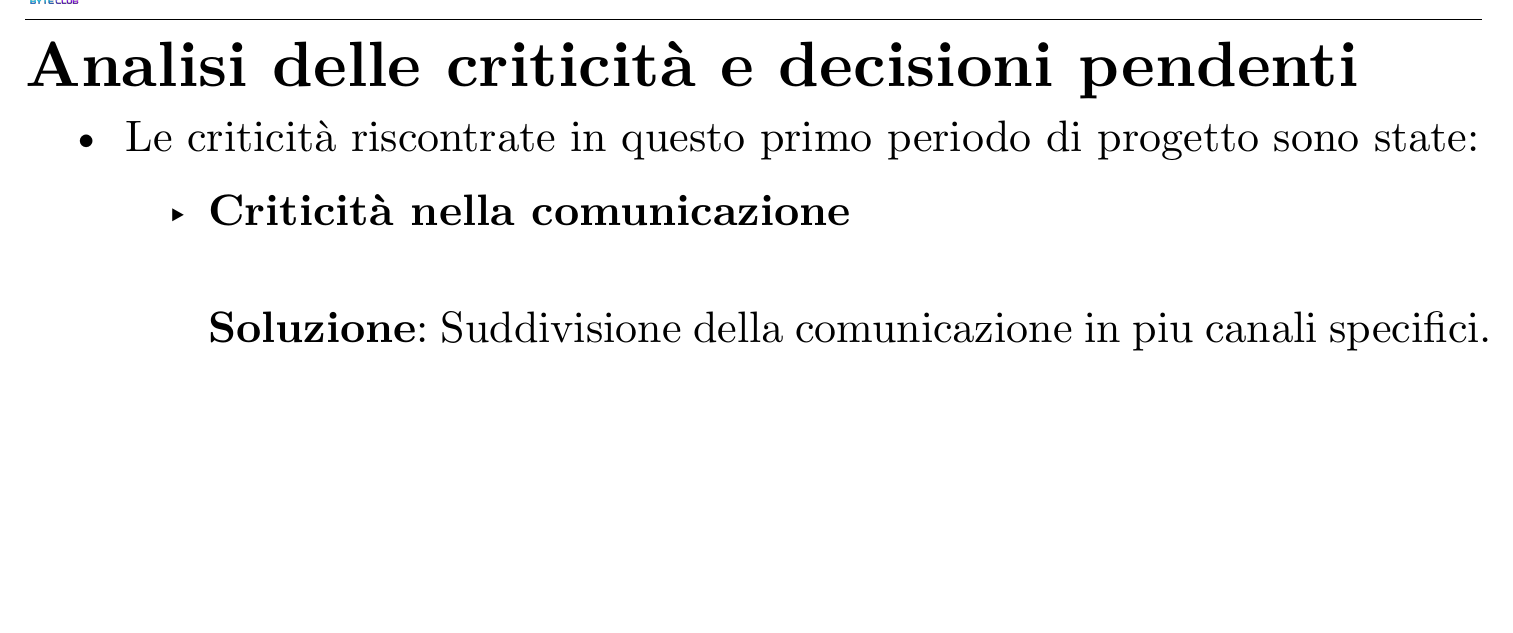
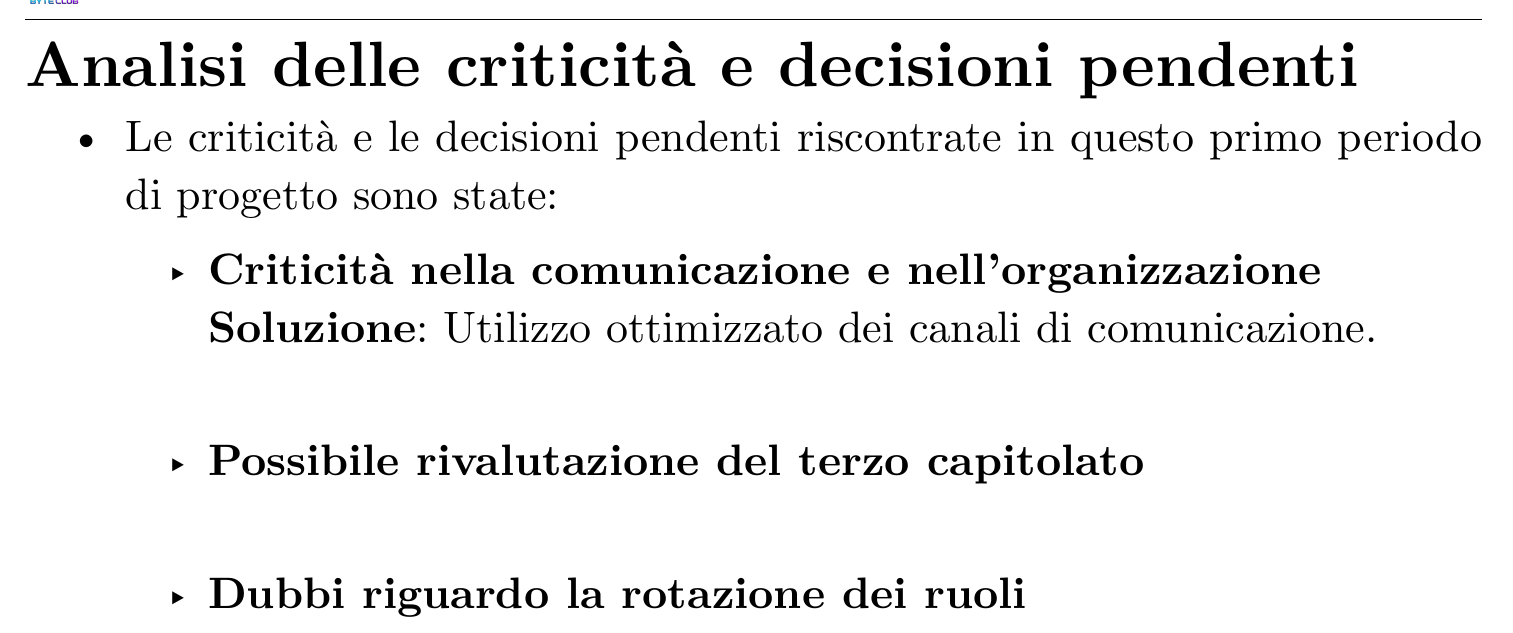
Before and after one commit to byteclubunipd/Progetto-SWE, a Typst document (docs/1_Diario_di_bordo/DDB_2026-10-26.typ): part of page 4 of 5, cut so that both start at the same text, the shorter picture padded with empty space. The pictures show the PDF file docs/1_Diario_di_bordo/DDB_2026-10-26.pdf that the author committed with the source.

Commit message:
Piccoli accorgimenti

```diff
--- a/docs/1_Diario_di_bordo/DDB_2026-10-26.typ
+++ b/docs/1_Diario_di_bordo/DDB_2026-10-26.typ
@@ -43,9 +43,13 @@
   ),
   criticita: (
     [
-      Le criticità riscontrate in questo primo periodo di progetto sono state:
-      - *Criticità nella comunicazione* \ \
-        *Soluzione*: Suddivisione della comunicazione in piu canali specifici.
+      Le criticità e le decisioni pendenti riscontrate in questo primo periodo di progetto sono state:
+      - *Criticità nella comunicazione e nell'organizzazione* \
+        *Soluzione*: Utilizzo ottimizzato dei canali di comunicazione.\ \
+      - *Possibile rivalutazione del terzo capitolato*
+      \
+      - *Dubbi riguardo la rotazione dei ruoli*
+
     ],
   ),
 )
```
Also changed, not shown: docs/1_Diario_di_bordo/DDB_2026-10-26.pdf.
